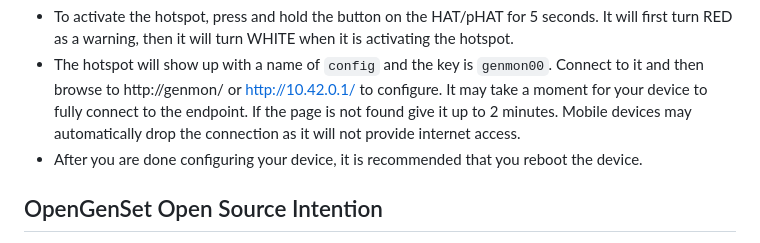
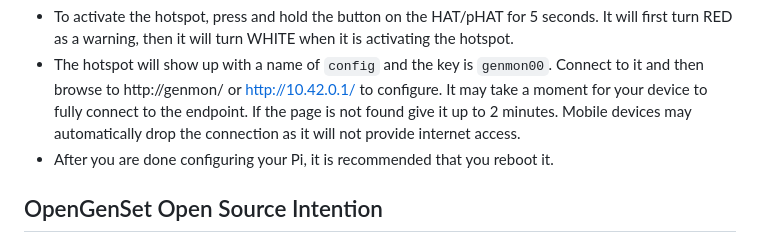
Before and after one commit to skipfire/genmon-addon, a Markdown page: README.md, the part around the change. GitHub-like rendering.

```diff
--- a/README.md
+++ b/README.md
@@ -24,7 +24,7 @@ We do not provide support for running in Docker, however we do have a starter do
 * Preloaded units can be preloaded with standard networking which requires configuring through the OS GUI or with a wpa_supplicant.conf file. Alternatively there is an image that has RaspiWiFi installed to great a WiFi hotspot to configure the Pi's WiFi.
 * To activate the hotspot, press and hold the button on the HAT/pHAT for 5 seconds.  It will first turn RED as a warning, then it will turn WHITE when it is activating the hotspot.
 * The hotspot will show up with a name of `config` and the key is `genmon00`.  Connect to it and then browse to http://genmon/ or http://10.42.0.1/ to configure.  It may take a moment for your device to fully connect to the endpoint. If the page is not found give it up to 2 minutes. Mobile devices may automatically drop the connection as it will not provide internet access.
-* After you are done configuring your device, it is recommended that you reboot the device.
+* After you are done configuring your Pi, it is recommended that you reboot it.
 
 ## OpenGenSet Open Source Intention
 The current plan is to have OpenGenSet be open source, though with restricted licensing. Some resources, such as circuit digrams, will not be opened until things are complete, and we reserve the right to change our minds on it.  When OpenGenSet is open sourced, it will be placed in its own repository and a link will be placed in this readme.
```
